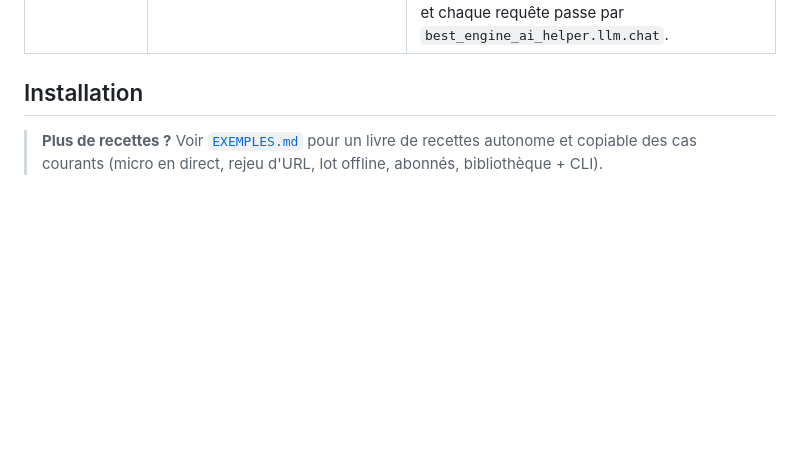
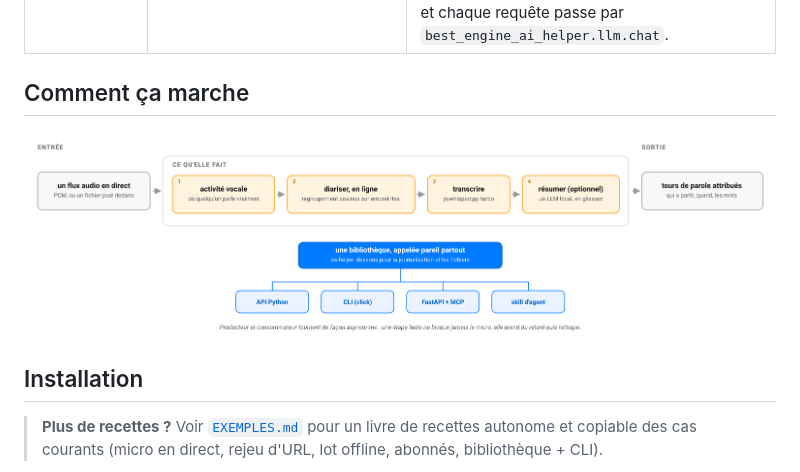
Before and after one commit to warith-harchaoui/vocal-helper, a Markdown page: LISEZMOI.md, the part around the change. Drawn GitHub-style; pictures changed too: assets/diagrams/comment-ca-marche.png (added); blank space fills up the shorter version.

```diff
--- a/LISEZMOI.md
+++ b/LISEZMOI.md
@@ -85,6 +85,10 @@ complet et fait sa propre segmentation.
 | **Diarisation (offline)** | `pyannote` **community-1** (défaut depuis `3.0.0`), `nvidia/diar_sortformer_v1` (NeMo) ou `sherpa` (sans torch) | Appel sur le buffer entier. Au-delà de `ideal_duration_s` (**3600 s** pour pyannote, soit le buffer entier en pratique, le découpage n'étant qu'un garde-fou mémoire ; **60 s** pour NeMo, imposé par le plafond Sortformer de 90 s) l'audio est découpé avec 10 s de recouvrement puis recollé par AHC cosinus à `stitch_threshold=0.35`. **Le backend retenu est décidé par le [routeur](#routeur-de-backend--laiguilleur).** |
 | **STT** (transcription de la parole) | [`pywhispercpp`](https://github.com/abdeladim-s/pywhispercpp) turbo | `large-v3-turbo-q5_0` par défaut, timestamps mots activés. Exécution en thread pool pour ne jamais bloquer la boucle async. |
 | **Analyste LLM** *(optionnel)* | Modèle résolu via **best-engine-ai-helper** depuis le brief versionné `vocal_helper/llm.brief.yaml`, servi par Ollama ou vLLM | Résumé glissant de tout ce qui est **plus vieux que 60 s**. La fenêtre récente de 60 s reste verbatim et le résumé se rafraîchit tous les **60 s de contenu évincé** (`flush_every_s=60`). Aucun tag de modèle n'est codé en dur : `best-engine-ai-helper` résout le brief en un `llm.engine.yaml` spécifique à la machine (gitignoré) qui nomme le backend + le modèle et chaque requête passe par `best_engine_ai_helper.llm.chat`. |
+
+## Comment ça marche
+
+![Comment vocal-helper fonctionne : un flux audio en direct en entrée, des tours de parole attribués et transcrits en sortie](https://raw.githubusercontent.com/warith-harchaoui/vocal-helper/main/assets/diagrams/comment-ca-marche.png)
 
 ## Installation
 
```
Also changed, not shown: README.md (+4 -0 lines), assets/diagrams/how-it-works.png (added), 2 other files.
